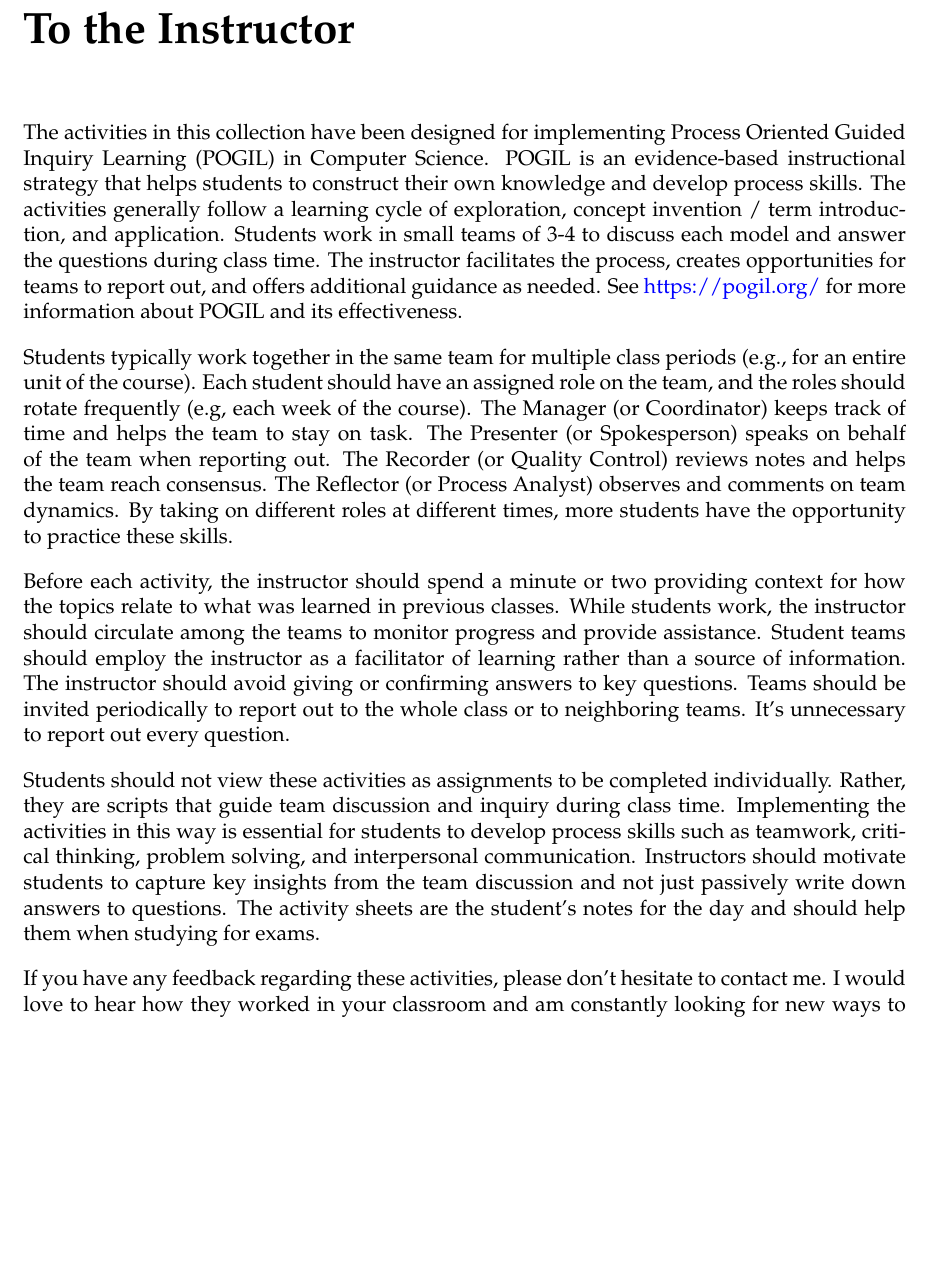
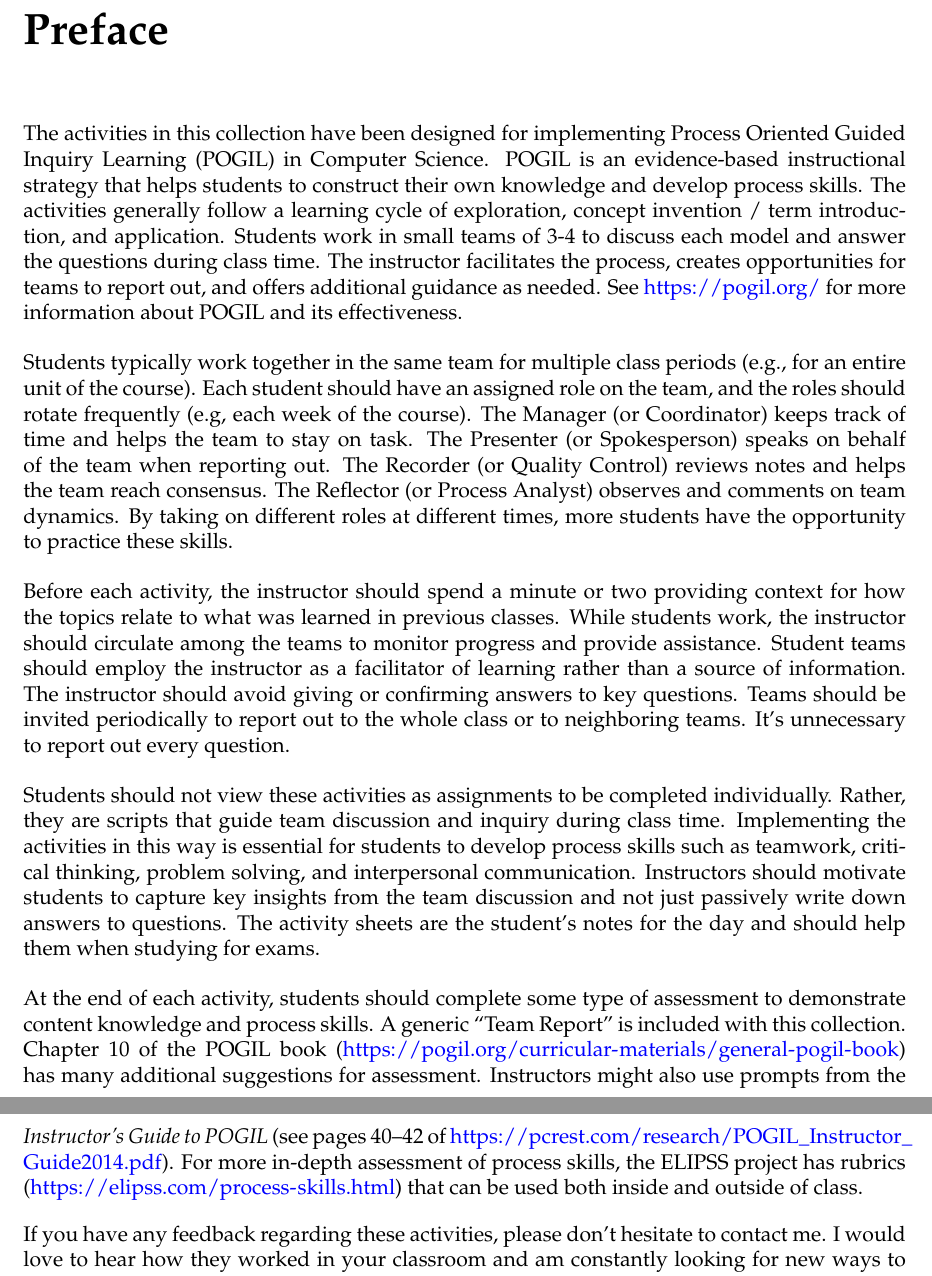
Before and after one commit to ChrisMayfield/cspogil, a LaTeX document (CS1/book.tex, which reads CS1/preface.tex): part of page 3 of 57 before the commit and two parts of pages 3 and 4 of 57 after it, the two joined at a grey line, cut at the place of the change, the shorter picture padded with empty space. Compiled offline with pdfLaTeX.

Commit message:
add assessment to preface

```diff
--- a/CS1/preface.tex
+++ b/CS1/preface.tex
@@ -1,4 +1,4 @@
-\chapter*{To the Instructor}
+\chapter*{Preface}
 \thispagestyle{empty}
 
 The activities in this collection have been designed for implementing Process Oriented Guided Inquiry Learning (POGIL) in Computer Science. POGIL is an evidence-based instructional strategy that helps students to construct their own knowledge and develop process skills. The activities generally follow a learning cycle of exploration, concept invention / term introduction, and application. Students work in small teams of 3-4 to discuss each model and answer the questions during class time. The instructor facilitates the process, creates opportunities for teams to report out, and offers additional guidance as needed. See \url{https://pogil.org/} for more information about POGIL and its effectiveness.
@@ -15,9 +15,9 @@ Before each activity, the instructor should spend a minute or two providing cont
 
 Students should not view these activities as assignments to be completed individually. Rather, they are scripts that guide team discussion and inquiry during class time. Implementing the activities in this way is essential for students to develop process skills such as teamwork, critical thinking, problem solving, and interpersonal communication. Instructors should motivate students to capture key insights from the team discussion and not just passively write down answers to questions. The activity sheets are the student's notes for the day and should help them when studying for exams.
 
-%\bigskip
-%
-%At the end of each activity, students should complete some type of assessment to demonstrate content knowledge and reflect on process skill development. The POGIL Implementation Guide (\url{https://pogil.org/educators/additional-resources}) includes example forms that teams can use for reflection. Instructors might also use prompts from the Instructor's Guide to POGIL (see pages 40--42 of \url{https://pcrest.com/research/POGIL_Instructor_Guide2014.pdf}). For more in-depth assessment of process skills, the ELIPSS project has rubrics (\url{https://elipss.com/process-skills.html}) that can be used both inside and outside of class.
+\bigskip
+
+At the end of each activity, students should complete some type of assessment to demonstrate content knowledge and process skills. A generic ``Team Report'' is included with this collection. Chapter 10 of the POGIL book (\url{https://pogil.org/curricular-materials/general-pogil-book}) has many additional suggestions for assessment. Instructors might also use prompts from the \textit{Instructor's Guide to POGIL} (see pages 40--42 of \url{https://pcrest.com/research/POGIL_Instructor_Guide2014.pdf}). For more in-depth assessment of process skills, the ELIPSS project has rubrics (\url{https://elipss.com/process-skills.html}) that can be used both inside and outside of class.
 
 \bigskip
 
```
Also changed, not shown: CS1/Makefile.
